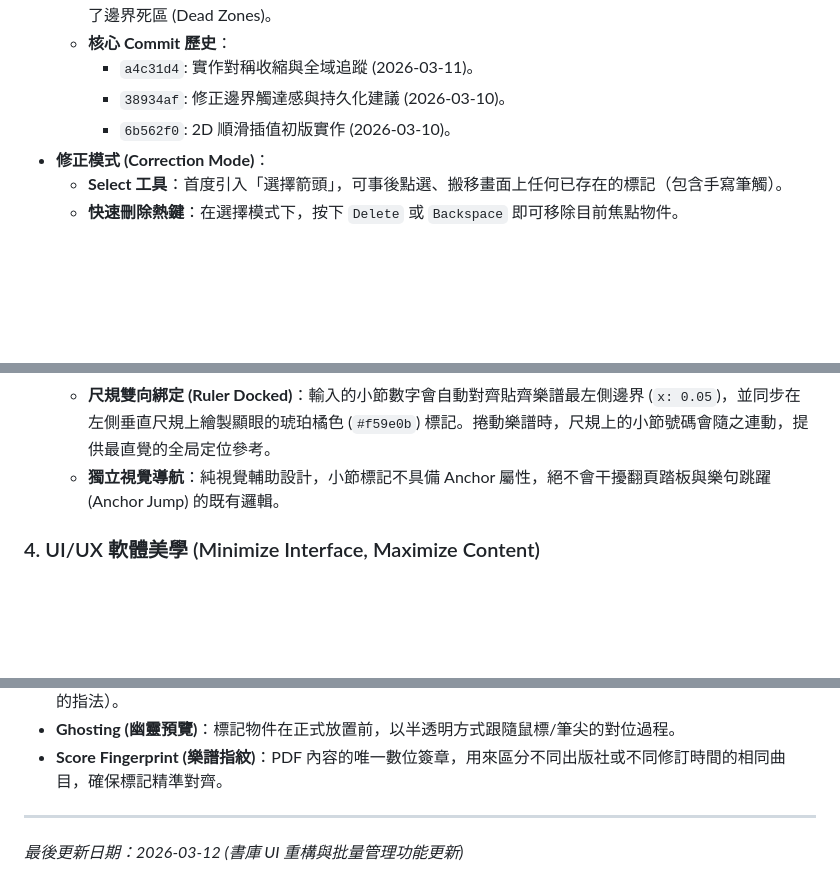
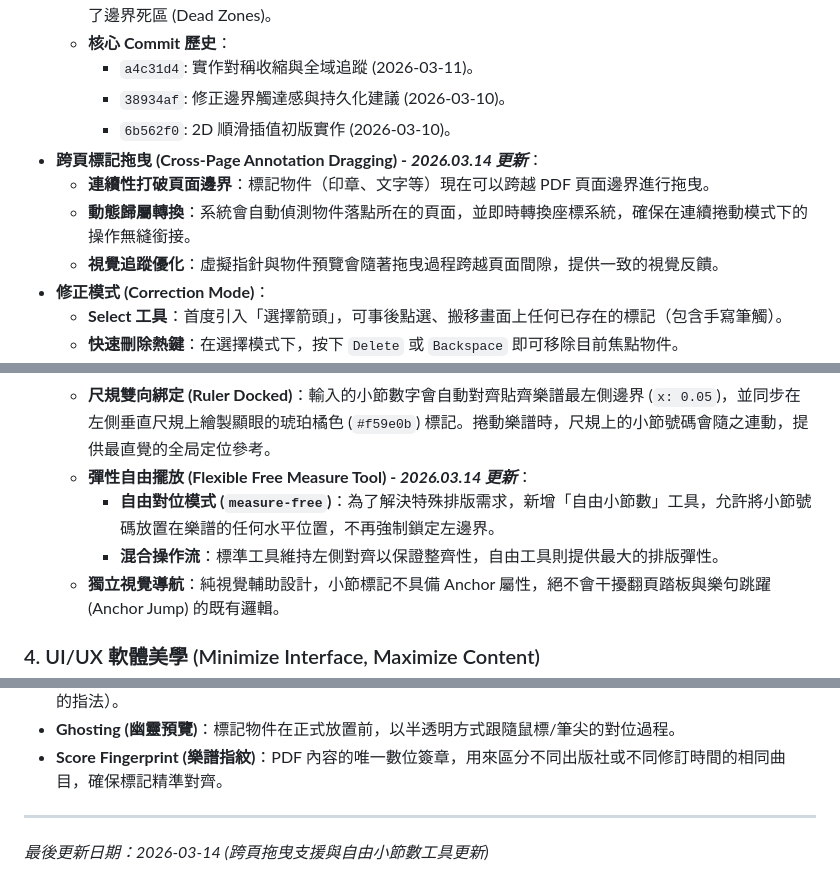
Before and after one commit to victor-hsu0618/SheetMusic_Viewer, a Markdown page: PRD.MD, 3 parts joined by grey strips. Drawn GitHub-style; blank space fills up the shorter version.

Commit message:
docs: update PRD with cross-page dragging and free measure tool specifications

```diff
--- a/PRD.MD
+++ b/PRD.MD
@@ -38,6 +38,10 @@ ScoreFlow 是一款專為專業樂手設計的高階樂譜閱讀器 (SheetMusic
     - `a4c31d4`: 實作對稱收縮與全域追蹤 (2026-03-11)。
     - `38934af`: 修正邊界觸達感與持久化建議 (2026-03-10)。
     - `6b562f0`: 2D 順滑插值初版實作 (2026-03-10)。
+- **跨頁標記拖曳 (Cross-Page Annotation Dragging) - *2026.03.14 更新***：
+  - **連續性打破頁面邊界**：標記物件（印章、文字等）現在可以跨越 PDF 頁面邊界進行拖曳。
+  - **動態歸屬轉換**：系統會自動偵測物件落點所在的頁面，並即時轉換座標系統，確保在連續捲動模式下的操作無縫銜接。
+  - **視覺追蹤優化**：虛擬指針與物件預覽會隨著拖曳過程跨越頁面間隙，提供一致的視覺反饋。
 - **修正模式 (Correction Mode)**：
   - **Select 工具**：首度引入「選擇箭頭」，可事後點選、搬移畫面上任何已存在的標記（包含手寫筆觸）。
   - **快速刪除熱鍵**：在選擇模式下，按下 `Delete` 或 `Backspace` 即可移除目前焦點物件。
@@ -73,6 +77,9 @@ ScoreFlow 是一款專為專業樂手設計的高階樂譜閱讀器 (SheetMusic
   - **極速智慧輸入**：專為樂手快速標記段落小節而生。點擊畫面即喚出專屬自訂輸入面板 (Custom UI Modal)，支援設定「自動遞增跨度 (Auto-increment Step)」（預設為 4。最低 1，上限 999）。
   - **一鍵連續遞增**：設定跨度後，系統會記憶偏好，後續只要「點擊 -> 敲擊 Enter」即可自動完成等差遞增的小節標註，無需重複輸入。
   - **尺規雙向綁定 (Ruler Docked)**：輸入的小節數字會自動對齊貼齊樂譜最左側邊界 (`x: 0.05`)，並同步在左側垂直尺規上繪製顯眼的琥珀橘色 (`#f59e0b`) 標記。捲動樂譜時，尺規上的小節號碼會隨之連動，提供最直覺的全局定位參考。
+  - **彈性自由擺放 (Flexible Free Measure Tool) - *2026.03.14 更新***：
+    - **自由對位模式 (`measure-free`)**：為了解決特殊排版需求，新增「自由小節數」工具，允許將小節號碼放置在樂譜的任何水平位置，不再強制鎖定左邊界。
+    - **混合操作流**：標準工具維持左側對齊以保證整齊性，自由工具則提供最大的排版彈性。
   - **獨立視覺導航**：純視覺輔助設計，小節標記不具備 Anchor 屬性，絕不會干擾翻頁踏板與樂句跳躍 (Anchor Jump) 的既有邏輯。
 
 ### 4. UI/UX 軟體美學 (Minimize Interface, Maximize Content)
@@ -232,4 +239,4 @@ ScoreFlow 是一款專為專業樂手設計的高階樂譜閱讀器 (SheetMusic
 
 ---
 
-*最後更新日期：2026-03-12 (書庫 UI 重構與批量管理功能更新)*
+*最後更新日期：2026-03-14 (跨頁拖曳支援與自由小節數工具更新)*
```
